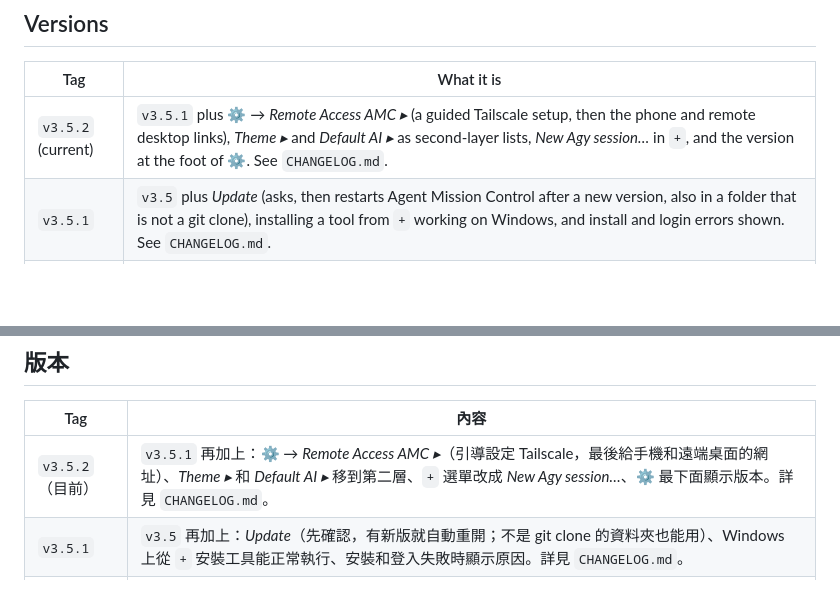
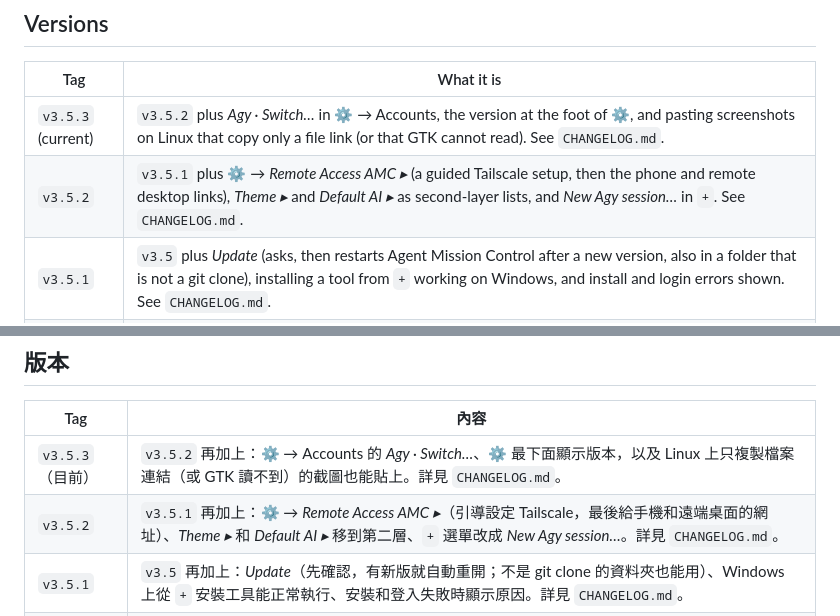
Before and after one commit to Qertile/Agent-Mission-Control, a Markdown page: README.md, 2 parts joined by grey strips. Drawn GitHub-style; blank space fills up the shorter version.

Commit message:
v3.5.3: Versions table and changelog
Co-Authored-By: Claude Opus 5.5 <noreply@anthropic.com>

```diff
--- a/README.md
+++ b/README.md
@@ -17,7 +17,8 @@ side in the same folders (see [Linux](#linux)), so there is no separate Linux br
 
 | Tag | What it is |
 |---|---|
-| `v3.5.2` (current) | `v3.5.1` plus ⚙ → *Remote Access AMC ▸* (a guided Tailscale setup, then the phone and remote desktop links), *Theme ▸* and *Default AI ▸* as second-layer lists, *New Agy session…* in `+`, and the version at the foot of ⚙. See `CHANGELOG.md`. |
+| `v3.5.3` (current) | `v3.5.2` plus *Agy · Switch…* in ⚙ → Accounts, the version at the foot of ⚙, and pasting screenshots on Linux that copy only a file link (or that GTK cannot read). See `CHANGELOG.md`. |
+| `v3.5.2` | `v3.5.1` plus ⚙ → *Remote Access AMC ▸* (a guided Tailscale setup, then the phone and remote desktop links), *Theme ▸* and *Default AI ▸* as second-layer lists, and *New Agy session…* in `+`. See `CHANGELOG.md`. |
 | `v3.5.1` | `v3.5` plus *Update* (asks, then restarts Agent Mission Control after a new version, also in a folder that is not a git clone), installing a tool from `+` working on Windows, and install and login errors shown. See `CHANGELOG.md`. |
 | `v3.5` | `v3.4` plus moving Task Reminder and Session Manager to the new Default AI (after asking), the new tab first reading the last 50 messages, and the phone's chat view reading Codex 0.16x's rollouts. See `CHANGELOG.md`. |
 | `v3.4` | `v3.3` plus installing a missing AI tool from `+`: *New … session… (install)* runs Claude Code's, Codex's or Antigravity's own installer in a tab. See `CHANGELOG.md`. |
@@ -430,7 +431,8 @@ Windows 和 Linux 版放在同一個分支 `master`：兩個平台的檔案並
 
 | Tag | 內容 |
 |---|---|
-| `v3.5.2`（目前） | `v3.5.1` 再加上：⚙ → *Remote Access AMC ▸*（引導設定 Tailscale，最後給手機和遠端桌面的網址）、*Theme ▸* 和 *Default AI ▸* 移到第二層、`+` 選單改成 *New Agy session…*、⚙ 最下面顯示版本。詳見 `CHANGELOG.md`。 |
+| `v3.5.3`（目前） | `v3.5.2` 再加上：⚙ → Accounts 的 *Agy · Switch…*、⚙ 最下面顯示版本，以及 Linux 上只複製檔案連結（或 GTK 讀不到）的截圖也能貼上。詳見 `CHANGELOG.md`。 |
+| `v3.5.2` | `v3.5.1` 再加上：⚙ → *Remote Access AMC ▸*（引導設定 Tailscale，最後給手機和遠端桌面的網址）、*Theme ▸* 和 *Default AI ▸* 移到第二層、`+` 選單改成 *New Agy session…*。詳見 `CHANGELOG.md`。 |
 | `v3.5.1` | `v3.5` 再加上：*Update*（先確認，有新版就自動重開；不是 git clone 的資料夾也能用）、Windows 上從 `+` 安裝工具能正常執行、安裝和登入失敗時顯示原因。詳見 `CHANGELOG.md`。 |
 | `v3.5` | `v3.4` 再加上：換 Default AI 時可把 Task Reminder 和 Session Manager 一起換過去（會先問），新分頁先讀最近 50 則對話；手機 Chat 頁能讀 Codex 0.16x 的對話紀錄。詳見 `CHANGELOG.md`。 |
 | `v3.4` | `v3.3` 再加上從 `+` 安裝沒裝的 AI 工具：*New … session… (install)* 會在分頁裡執行 Claude Code、Codex 或 Antigravity 官方的安裝程式。詳見 `CHANGELOG.md`。 |
```
Also changed, not shown: CHANGELOG.md (+5 -7 lines).
